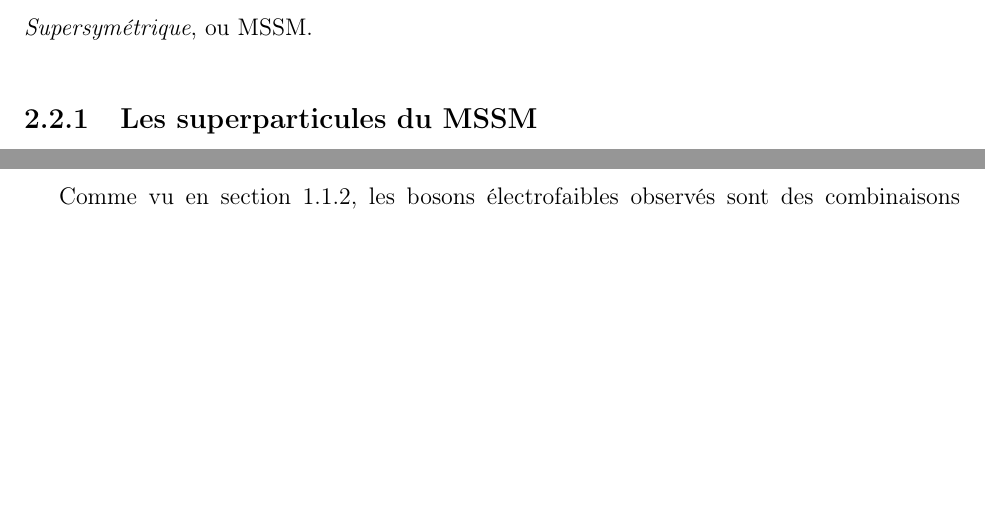
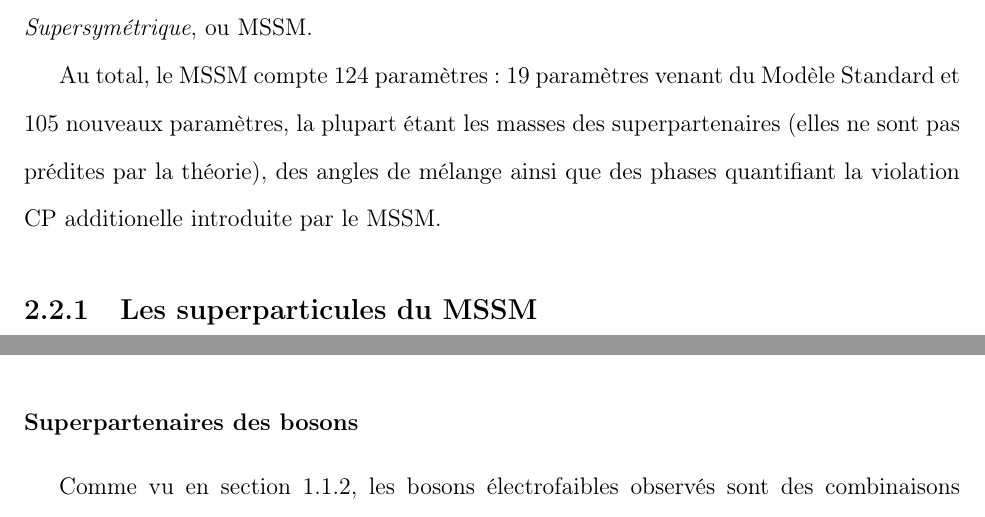
Before and after one commit to gagnonlg/memoire-predoc, a LaTeX document (memoire.tex, which reads 2_susy_th.tex): two parts of pages 15 and 16 of 28, joined at a grey line, cut so that both start at the same text, the shorter picture padded with empty space. Compiled offline with pdfLaTeX; a LaTeX package or settings file that is missing is left out.

Commit message:
quelques mots sur les parametres du MSSM

```diff
--- a/2_susy_th.tex
+++ b/2_susy_th.tex
@@ -105,6 +105,12 @@ l'ordre du TeV mais que le mécanisme de brisure n'est pas connu, il
 faut incorporer au modèle une paramétrisation de ce mécanisme. Il en
 résulte un modèle appelé \emph{Modèle Standard Minimalement
   Supersymétrique}, ou MSSM.
+
+Au total, le MSSM compte 124 paramètres: 19 paramètres venant du
+Modèle Standard et 105 nouveaux paramètres, la plupart étant les
+masses des superpartenaires (elles ne sont pas prédites par la
+théorie), des angles de mélange ainsi que des phases quantifiant la
+violation CP additionelle introduite par le MSSM.
 
 \subsection{Les superparticules du MSSM}
 \label{sec:susy:mssm:sparticules}
```
